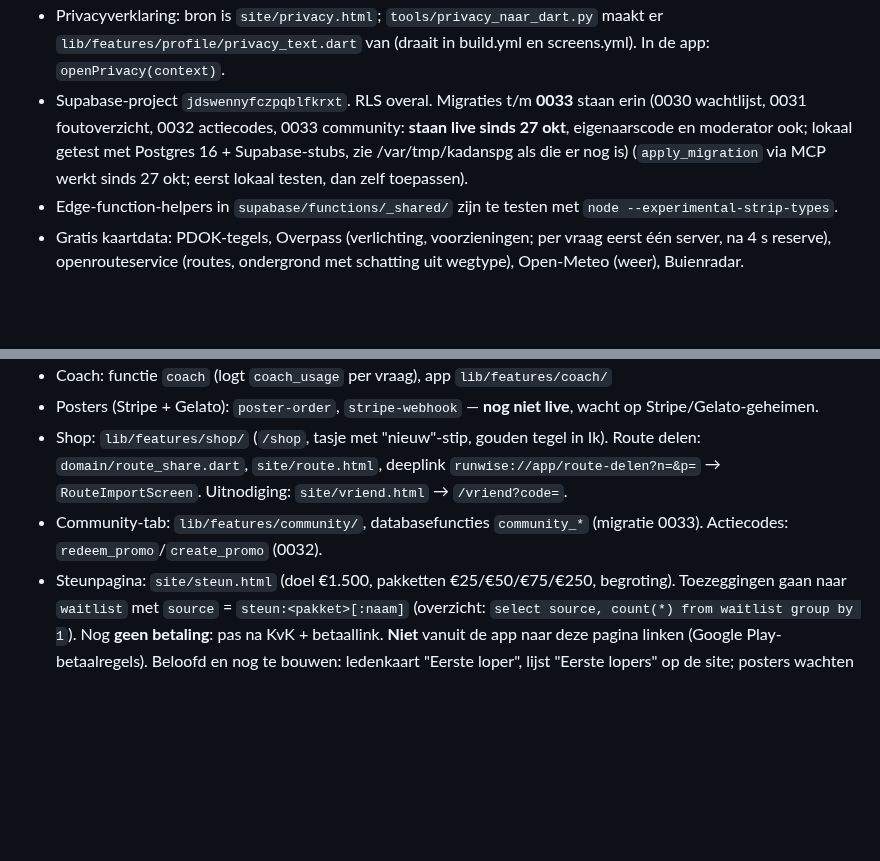
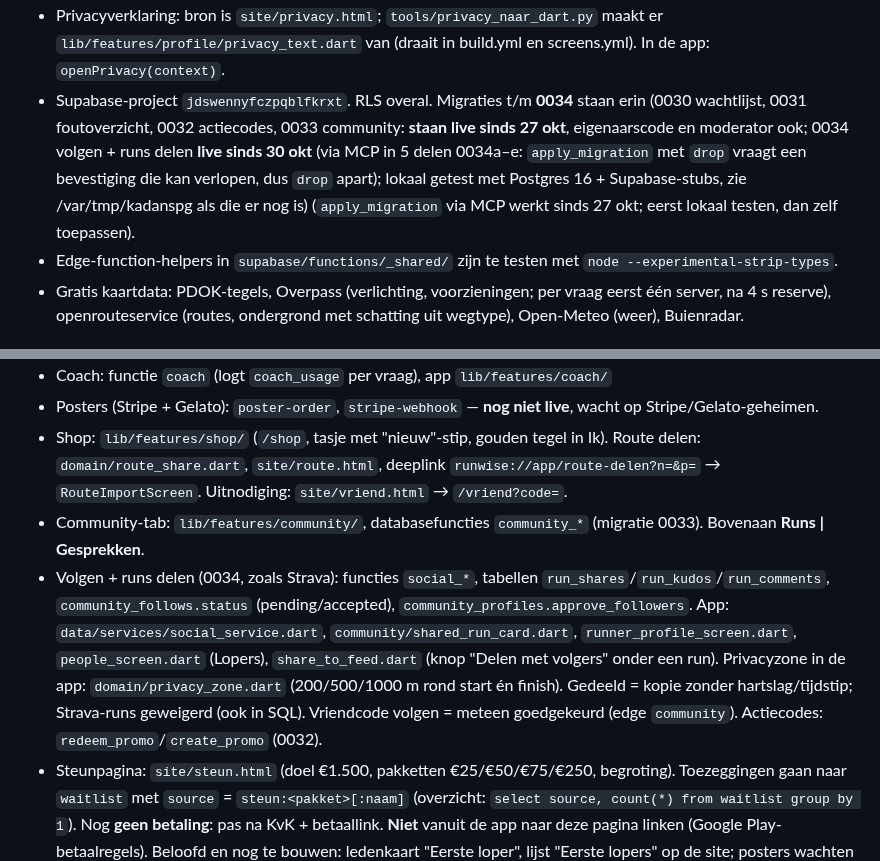
Before and after one commit to Semdenhartog/Kandans, a Markdown page: CLAUDE.md, 2 parts joined by grey strips. Rendered like a GitHub page; blank space fills up the shorter version.

Commit message:
Overdracht: volgen en runs delen (0034 live)
Co-Authored-By: Claude Opus 5.5 <noreply@anthropic.com>
Claude-Session: https://claude.ai/code/session_01G18Li8drdWQSzHAtHjzbGu

```diff
--- a/CLAUDE.md
+++ b/CLAUDE.md
@@ -40,7 +40,7 @@ Lees dit eerst. Daarna niets opnieuw uitzoeken wat hier staat.
     `__SUPABASE_URL__`/`__SUPABASE_ANON_KEY__` in (wachtlijst). Links in `site/` zijn relatief (Pages draait op `/Kandans/`).
 - Privacyverklaring: bron is `site/privacy.html`; `tools/privacy_naar_dart.py` maakt er `lib/features/profile/privacy_text.dart`
   van (draait in build.yml en screens.yml). In de app: `openPrivacy(context)`.
-- Supabase-project `jdswennyfczpqblfkrxt`. RLS overal. Migraties t/m **0033** staan erin (0030 wachtlijst, 0031 foutoverzicht, 0032 actiecodes, 0033 community: **staan live sinds 27 okt**, eigenaarscode en moderator ook; lokaal getest met Postgres 16 + Supabase-stubs, zie /var/tmp/kadanspg als die er nog is) (`apply_migration` via MCP werkt sinds 27 okt; eerst lokaal testen, dan zelf toepassen).
+- Supabase-project `jdswennyfczpqblfkrxt`. RLS overal. Migraties t/m **0034** staan erin (0030 wachtlijst, 0031 foutoverzicht, 0032 actiecodes, 0033 community: **staan live sinds 27 okt**, eigenaarscode en moderator ook; 0034 volgen + runs delen **live sinds 30 okt** (via MCP in 5 delen 0034a–e: `apply_migration` met `drop` vraagt een bevestiging die kan verlopen, dus `drop` apart); lokaal getest met Postgres 16 + Supabase-stubs, zie /var/tmp/kadanspg als die er nog is) (`apply_migration` via MCP werkt sinds 27 okt; eerst lokaal testen, dan zelf toepassen).
 - Edge-function-helpers in `supabase/functions/_shared/` zijn te testen met `node --experimental-strip-types`.
 - Gratis kaartdata: PDOK-tegels, Overpass (verlichting, voorzieningen; per vraag eerst één server, na 4 s reserve),
   openrouteservice (routes, ondergrond met schatting uit wegtype), Open-Meteo (weer), Buienradar.
@@ -77,7 +77,12 @@ Lees dit eerst. Daarna niets opnieuw uitzoeken wat hier staat.
 - Posters (Stripe + Gelato): `poster-order`, `stripe-webhook` — **nog niet live**, wacht op Stripe/Gelato-geheimen.
 - Shop: `lib/features/shop/` (`/shop`, tasje met "nieuw"-stip, gouden tegel in Ik). Route delen: `domain/route_share.dart`,
   `site/route.html`, deeplink `runwise://app/route-delen?n=&p=` → `RouteImportScreen`. Uitnodiging: `site/vriend.html` → `/vriend?code=`.
-- Community-tab: `lib/features/community/`, databasefuncties `community_*` (migratie 0033). Actiecodes: `redeem_promo`/`create_promo` (0032).
+- Community-tab: `lib/features/community/`, databasefuncties `community_*` (migratie 0033). Bovenaan **Runs | Gesprekken**.
+- Volgen + runs delen (0034, zoals Strava): functies `social_*`, tabellen `run_shares`/`run_kudos`/`run_comments`, `community_follows.status`
+  (pending/accepted), `community_profiles.approve_followers`. App: `data/services/social_service.dart`, `community/shared_run_card.dart`,
+  `runner_profile_screen.dart`, `people_screen.dart` (Lopers), `share_to_feed.dart` (knop "Delen met volgers" onder een run).
+  Privacyzone in de app: `domain/privacy_zone.dart` (200/500/1000 m rond start én finish). Gedeeld = kopie zonder hartslag/tijdstip; Strava-runs geweigerd
+  (ook in SQL). Vriendcode volgen = meteen goedgekeurd (edge `community`). Actiecodes: `redeem_promo`/`create_promo` (0032).
 - Steunpagina: `site/steun.html` (doel €1.500, pakketten €25/€50/€75/€250, begroting). Toezeggingen gaan naar `waitlist` met
   `source` = `steun:<pakket>[:naam]` (overzicht: `select source, count(*) from waitlist group by 1`). Nog **geen betaling**: pas na KvK +
   betaallink. **Niet** vanuit de app naar deze pagina linken (Google Play-betaalregels). Beloofd en nog te bouwen: ledenkaart "Eerste loper",
```
